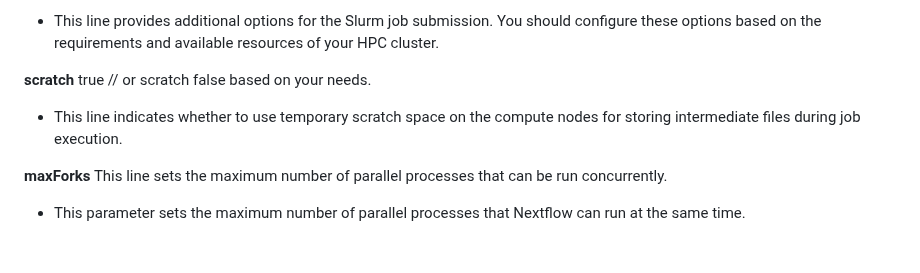
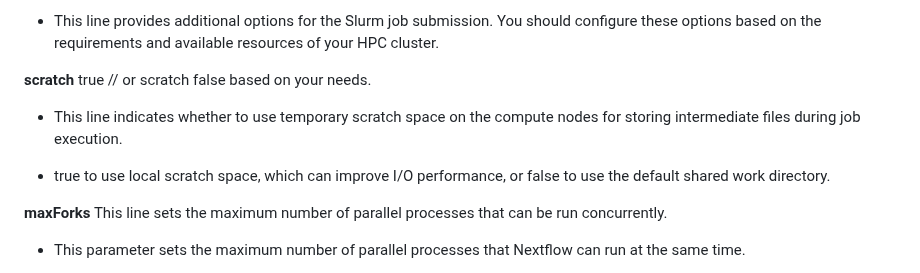
Before and after one commit to MRCIEU/methylhead, a Markdown page: readme.md, the part around the change. GitHub-like rendering; blank space fills up the shorter version.

```diff
--- a/readme.md
+++ b/readme.md
@@ -108,6 +108,8 @@ nextflow main.nf --reads "[fastq path]/*_R{1,2}*.fastq.gz" \
 
  - This line indicates whether to use temporary scratch space on the compute nodes for storing intermediate files during job execution.
 
+ - true to use local scratch space, which can improve I/O performance, or false to use the default shared work directory.
+
 **maxForks**  This line sets the maximum number of parallel processes that can be run concurrently.
 
  - This parameter sets the maximum number of parallel processes that Nextflow can run at the same time.
```
